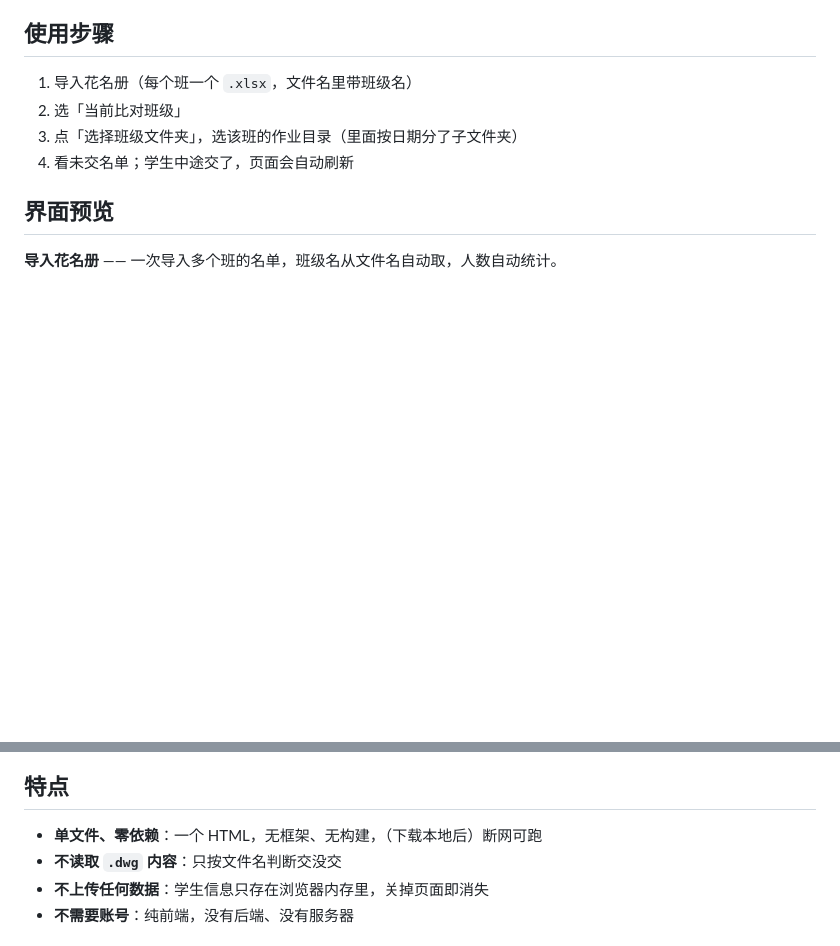
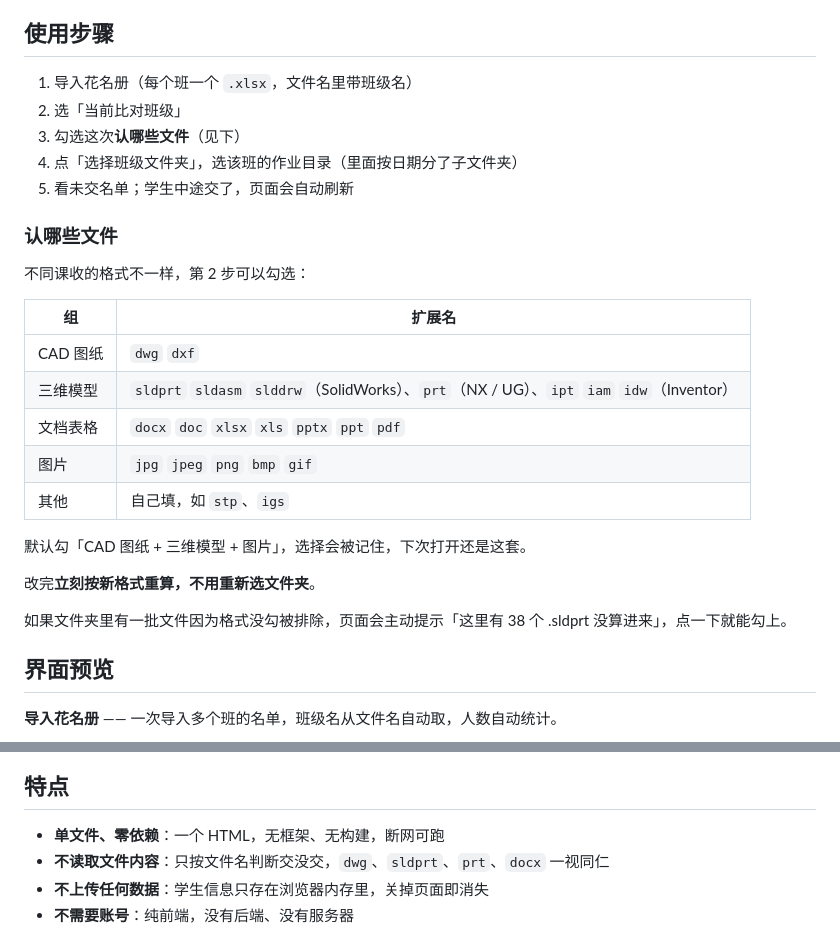
Before and after one commit to 392084182-oss/ComputerR-homework-checker, a Markdown page: README.md, 2 parts joined by grey strips. Rendered like a GitHub page; blank space fills up the shorter version.

```diff
--- a/README.md
+++ b/README.md
@@ -28,8 +28,27 @@ https://392084182-oss.github.io/ComputerR-homework-checker/
 
 1. 导入花名册（每个班一个 `.xlsx`，文件名里带班级名）
 2. 选「当前比对班级」
-3. 点「选择班级文件夹」，选该班的作业目录（里面按日期分了子文件夹）
-4. 看未交名单；学生中途交了，页面会自动刷新
+3. 勾选这次**认哪些文件**（见下）
+4. 点「选择班级文件夹」，选该班的作业目录（里面按日期分了子文件夹）
+5. 看未交名单；学生中途交了，页面会自动刷新
+
+### 认哪些文件
+
+不同课收的格式不一样，第 2 步可以勾选：
+
+| 组 | 扩展名 |
+|---|---|
+| CAD 图纸 | `dwg` `dxf` |
+| 三维模型 | `sldprt` `sldasm` `slddrw`（SolidWorks）、`prt`（NX / UG）、`ipt` `iam` `idw`（Inventor） |
+| 文档表格 | `docx` `doc` `xlsx` `xls` `pptx` `ppt` `pdf` |
+| 图片 | `jpg` `jpeg` `png` `bmp` `gif` |
+| 其他 | 自己填，如 `stp`、`igs` |
+
+默认勾「CAD 图纸 + 三维模型 + 图片」，选择会被记住，下次打开还是这套。
+
+改完**立刻按新格式重算，不用重新选文件夹**。
+
+如果文件夹里有一批文件因为格式没勾被排除，页面会主动提示「这里有 38 个 .sldprt 没算进来」，点一下就能勾上。
 
 ## 界面预览
 
@@ -59,8 +78,8 @@ https://392084182-oss.github.io/ComputerR-homework-checker/
 
 ## 特点
 
-- **单文件、零依赖**：一个 HTML，无框架、无构建，（下载本地后）断网可跑
-- **不读取 `.dwg` 内容**：只按文件名判断交没交
+- **单文件、零依赖**：一个 HTML，无框架、无构建，断网可跑
+- **不读取文件内容**：只按文件名判断交没交，`dwg`、`sldprt`、`prt`、`docx` 一视同仁
 - **不上传任何数据**：学生信息只存在浏览器内存里，关掉页面即消失
 - **不需要账号**：纯前端，没有后端、没有服务器
 
```
Also changed, not shown: other parts of README.md (+5 -2 lines), 1-截图主界面.png, 3-单次作业情况.png, 4-批量作业情况.png, 1 other file.
